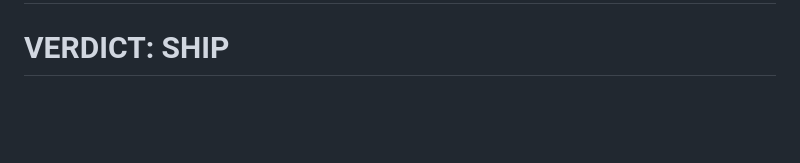
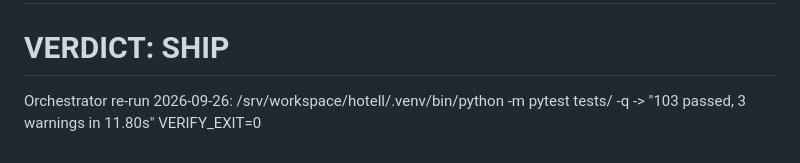
Before and after one commit to bryn1/kvallsmat, a Markdown page: .audits/202609260913-e6190a72/T10d-da-verdict-c2.md, the part around the change. Rendered like a GitHub page; blank space fills up the shorter version.

Commit message:
matapp: T10d evidence VERIFY_EXIT (MC 1355.15)

```diff
--- a/.audits/202609260913-e6190a72/T10d-da-verdict-c2.md
+++ b/.audits/202609260913-e6190a72/T10d-da-verdict-c2.md
@@ -149,3 +149,6 @@ are clarifications a coder can implement conservatively without a re-design roun
 
 # JUDGED: 44136fa355b3678a1146ad16f7e8649e94fb4fc21fe77e8310c060f61caaff8a
 # VERDICT: SHIP
+
+Orchestrator re-run 2026-09-26: /srv/workspace/hotell/.venv/bin/python -m pytest tests/ -q -> "103 passed, 3 warnings in 11.80s"
+VERIFY_EXIT=0
```
